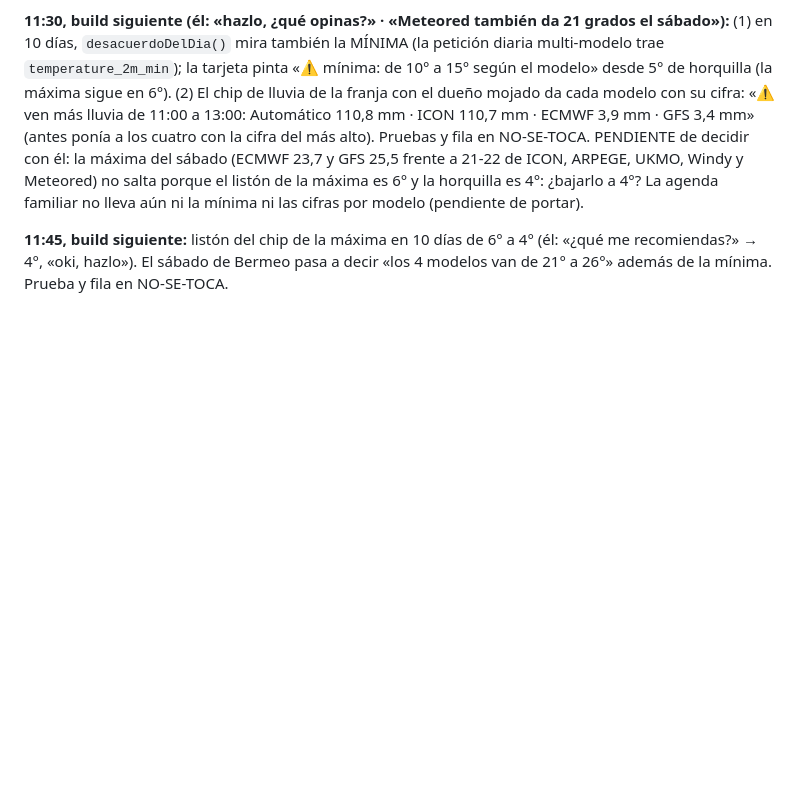
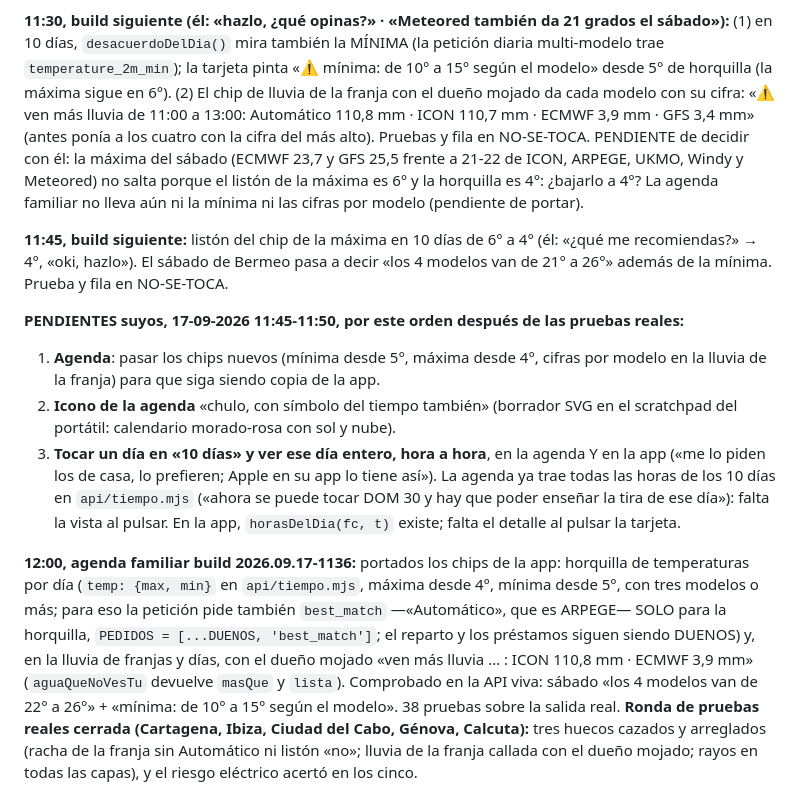
Before and after one commit to pentxa-design/meteo-aitor, a Markdown page: TRASPASO.md, the part around the change. Rendered like a GitHub page; blank space fills up the shorter version.

Commit message:
TRASPASO §20: agenda 1136 con horquillas y cifras por modelo; ronda de pruebas reales cerrada
Co-Authored-By: Claude Fable 5.1 <noreply@anthropic.com>

```diff
--- a/TRASPASO.md
+++ b/TRASPASO.md
@@ -624,3 +624,10 @@ Suyo, 12:11-12:16, con capturas de Ahora, Horas, 10 días, Mar y de la agenda:
 **11:30, build siguiente (él: «hazlo, ¿qué opinas?» · «Meteored también da 21 grados el sábado»):** (1) en 10 días, `desacuerdoDelDia()` mira también la MÍNIMA (la petición diaria multi-modelo trae `temperature_2m_min`); la tarjeta pinta «⚠ mínima: de 10° a 15° según el modelo» desde 5° de horquilla (la máxima sigue en 6°). (2) El chip de lluvia de la franja con el dueño mojado da cada modelo con su cifra: «⚠ ven más lluvia de 11:00 a 13:00: Automático 110,8 mm · ICON 110,7 mm · ECMWF 3,9 mm · GFS 3,4 mm» (antes ponía a los cuatro con la cifra del más alto). Pruebas y fila en NO-SE-TOCA. PENDIENTE de decidir con él: la máxima del sábado (ECMWF 23,7 y GFS 25,5 frente a 21-22 de ICON, ARPEGE, UKMO, Windy y Meteored) no salta porque el listón de la máxima es 6° y la horquilla es 4°: ¿bajarlo a 4°? La agenda familiar no lleva aún ni la mínima ni las cifras por modelo (pendiente de portar).
 
 **11:45, build siguiente:** listón del chip de la máxima en 10 días de 6° a 4° (él: «¿qué me recomiendas?» → 4°, «oki, hazlo»). El sábado de Bermeo pasa a decir «los 4 modelos van de 21° a 26°» además de la mínima. Prueba y fila en NO-SE-TOCA.
+
+**PENDIENTES suyos, 17-09-2026 11:45-11:50, por este orden después de las pruebas reales:**
+1. **Agenda**: pasar los chips nuevos (mínima desde 5°, máxima desde 4°, cifras por modelo en la lluvia de la franja) para que siga siendo copia de la app.
+2. **Icono de la agenda** «chulo, con símbolo del tiempo también» (borrador SVG en el scratchpad del portátil: calendario morado-rosa con sol y nube).
+3. **Tocar un día en «10 días» y ver ese día entero, hora a hora**, en la agenda Y en la app («me lo piden los de casa, lo prefieren; Apple en su app lo tiene así»). La agenda ya trae todas las horas de los 10 días en `api/tiempo.mjs` («ahora se puede tocar DOM 30 y hay que poder enseñar la tira de ese día»): falta la vista al pulsar. En la app, `horasDelDia(fc, t)` existe; falta el detalle al pulsar la tarjeta.
+
+**12:00, agenda familiar build 2026.09.17-1136:** portados los chips de la app: horquilla de temperaturas por día (`temp: {max, min}` en `api/tiempo.mjs`, máxima desde 4°, mínima desde 5°, con tres modelos o más; para eso la petición pide también `best_match` —«Automático», que es ARPEGE— SOLO para la horquilla, `PEDIDOS = [...DUENOS, 'best_match']`; el reparto y los préstamos siguen siendo DUENOS) y, en la lluvia de franjas y días, con el dueño mojado «ven más lluvia … : ICON 110,8 mm · ECMWF 3,9 mm» (`aguaQueNoVesTu` devuelve `masQue` y `lista`). Comprobado en la API viva: sábado «los 4 modelos van de 22° a 26°» + «mínima: de 10° a 15° según el modelo». 38 pruebas sobre la salida real. **Ronda de pruebas reales cerrada (Cartagena, Ibiza, Ciudad del Cabo, Génova, Calcuta):** tres huecos cazados y arreglados (racha de la franja sin Automático ni listón «no»; lluvia de la franja callada con el dueño mojado; rayos en todas las capas), y el riesgo eléctrico acertó en los cinco.
```
